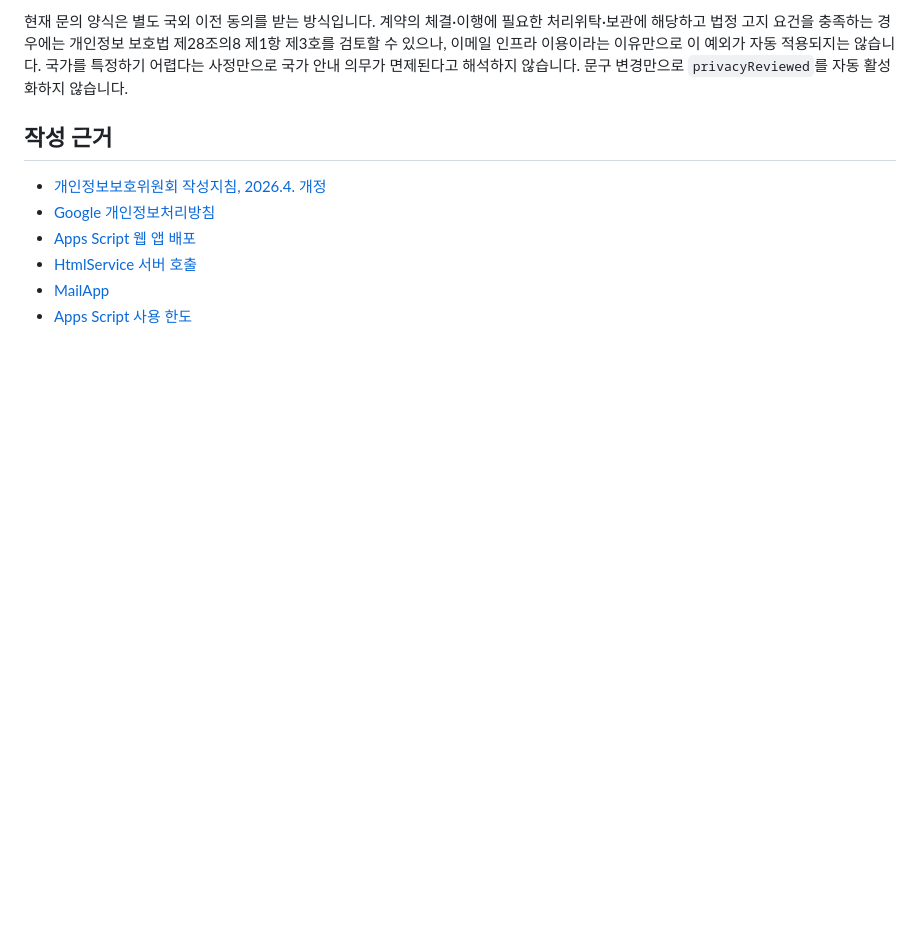
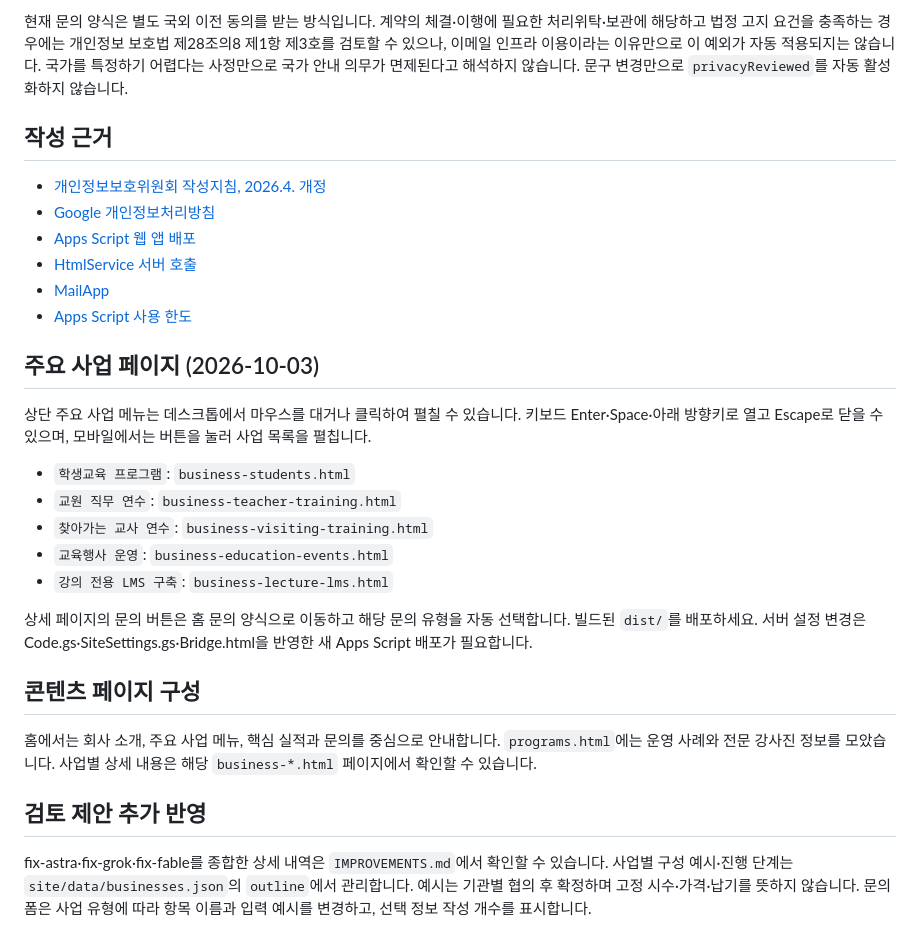
Before and after one commit to daechiDavid/ssampick, a Markdown page: README.md, the part around one of its changes. Rendered like a GitHub page; blank space fills up the shorter version.

```diff
--- a/README.md
+++ b/README.md
@@ -90,3 +133,23 @@ mix_fable 전체를 복사한 후 이 폴더에서만 수정한 독립 정적
 - [HtmlService 서버 호출](https://developers.google.com/apps-script/guides/html/communication)
 - [MailApp](https://developers.google.com/apps-script/reference/mail/mail-app)
 - [Apps Script 사용 한도](https://developers.google.com/apps-script/guides/services/quotas)
+
+## 주요 사업 페이지 (2026-10-03)
+
+상단 주요 사업 메뉴는 데스크톱에서 마우스를 대거나 클릭하여 펼칠 수 있습니다. 키보드 Enter·Space·아래 방향키로 열고 Escape로 닫을 수 있으며, 모바일에서는 버튼을 눌러 사업 목록을 펼칩니다.
+
+- `학생교육 프로그램`: `business-students.html`
+- `교원 직무 연수`: `business-teacher-training.html`
+- `찾아가는 교사 연수`: `business-visiting-training.html`
+- `교육행사 운영`: `business-education-events.html`
+- `강의 전용 LMS 구축`: `business-lecture-lms.html`
+
+상세 페이지의 문의 버튼은 홈 문의 양식으로 이동하고 해당 문의 유형을 자동 선택합니다. 빌드된 `dist/`를 배포하세요. 서버 설정 변경은 Code.gs·SiteSettings.gs·Bridge.html을 반영한 새 Apps Script 배포가 필요합니다.
+
+## 콘텐츠 페이지 구성
+
+홈에서는 회사 소개, 주요 사업 메뉴, 핵심 실적과 문의를 중심으로 안내합니다. `programs.html`에는 운영 사례와 전문 강사진 정보를 모았습니다. 사업별 상세 내용은 해당 `business-*.html` 페이지에서 확인할 수 있습니다.
+
+## 검토 제안 추가 반영
+
+fix-astra·fix-grok·fix-fable를 종합한 상세 내역은 `IMPROVEMENTS.md`에서 확인할 수 있습니다. 사업별 구성 예시·진행 단계는 `site/data/businesses.json`의 `outline`에서 관리합니다. 예시는 기관별 협의 후 확정하며 고정 시수·가격·납기를 뜻하지 않습니다. 문의 폼은 사업 유형에 따라 항목 이름과 입력 예시를 변경하고, 선택 정보 작성 개수를 표시합니다.
```
Also changed, not shown: other parts of README.md (+52 -9 lines), IMPROVEMENTS.md (added, +61 -0 lines).
